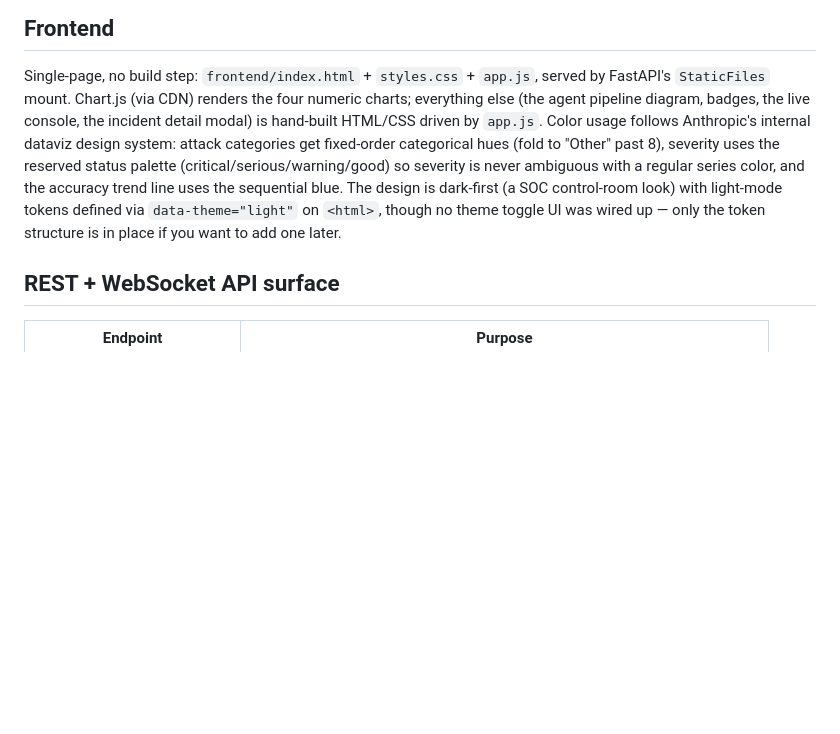
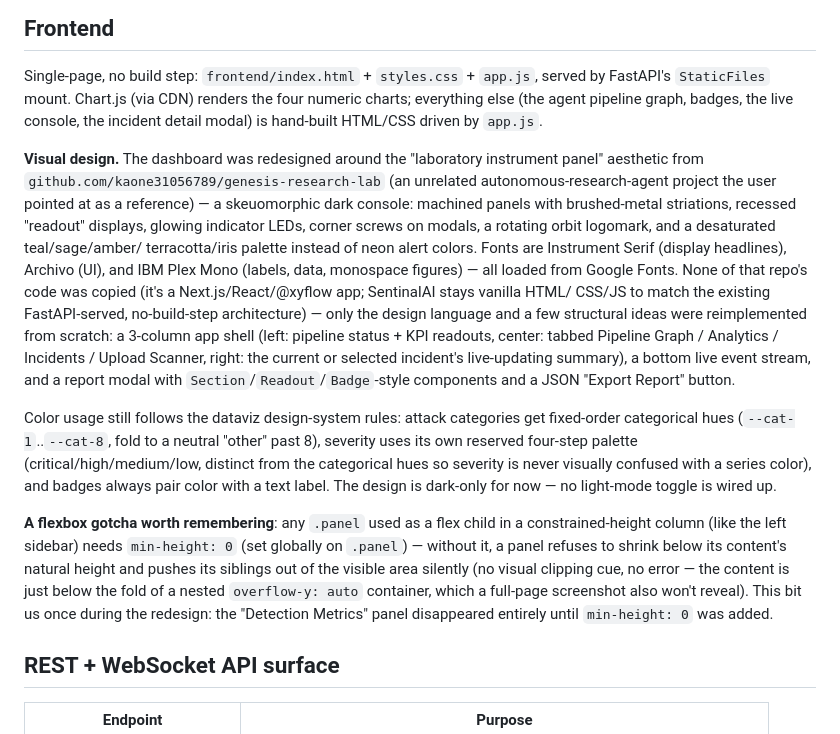
Before and after one commit to nainanishourya/SentinalAI, a Markdown page: docs/ARCHITECTURE.md, the part around the change. GitHub-like rendering; blank space fills up the shorter version.

```diff
--- a/docs/ARCHITECTURE.md
+++ b/docs/ARCHITECTURE.md
@@ -171,16 +171,44 @@ the logs belonging to an actual incident (stored inside its JSON blob).
 
 Single-page, no build step: `frontend/index.html` + `styles.css` + `app.js`,
 served by FastAPI's `StaticFiles` mount. Chart.js (via CDN) renders the four
-numeric charts; everything else (the agent pipeline diagram, badges, the live
+numeric charts; everything else (the agent pipeline graph, badges, the live
 console, the incident detail modal) is hand-built HTML/CSS driven by
-`app.js`. Color usage follows Anthropic's internal dataviz design system:
-attack categories get fixed-order categorical hues (fold to "Other" past 8),
-severity uses the reserved status palette (critical/serious/warning/good) so
-severity is never ambiguous with a regular series color, and the accuracy
-trend line uses the sequential blue. The design is dark-first (a SOC
-control-room look) with light-mode tokens defined via `data-theme="light"` on
-`<html>`, though no theme toggle UI was wired up — only the token structure is
-in place if you want to add one later.
+`app.js`.
+
+**Visual design.** The dashboard was redesigned around the "laboratory
+instrument panel" aesthetic from `github.com/kaone31056789/genesis-research-lab`
+(an unrelated autonomous-research-agent project the user pointed at as a
+reference) — a skeuomorphic dark console: machined panels with brushed-metal
+striations, recessed "readout" displays, glowing indicator LEDs, corner screws
+on modals, a rotating orbit logomark, and a desaturated teal/sage/amber/
+terracotta/iris palette instead of neon alert colors. Fonts are Instrument
+Serif (display headlines), Archivo (UI), and IBM Plex Mono (labels, data,
+monospace figures) — all loaded from Google Fonts. None of that repo's code
+was copied (it's a Next.js/React/@xyflow app; SentinalAI stays vanilla HTML/
+CSS/JS to match the existing FastAPI-served, no-build-step architecture) —
+only the design language and a few structural ideas were reimplemented from
+scratch: a 3-column app shell (left: pipeline status + KPI readouts, center:
+tabbed Pipeline Graph / Analytics / Incidents / Upload Scanner, right: the
+current or selected incident's live-updating summary), a bottom live event
+stream, and a report modal with `Section`/`Readout`/`Badge`-style components
+and a JSON "Export Report" button.
+
+Color usage still follows the dataviz design-system rules: attack categories
+get fixed-order categorical hues (`--cat-1`..`--cat-8`, fold to a neutral
+"other" past 8), severity uses its own reserved four-step palette
+(critical/high/medium/low, distinct from the categorical hues so severity is
+never visually confused with a series color), and badges always pair color
+with a text label. The design is dark-only for now — no light-mode toggle is
+wired up.
+
+**A flexbox gotcha worth remembering**: any `.panel` used as a flex child in a
+constrained-height column (like the left sidebar) needs `min-height: 0`
+(set globally on `.panel`) — without it, a panel refuses to shrink below its
+content's natural height and pushes its siblings out of the visible area
+silently (no visual clipping cue, no error — the content is just below the
+fold of a nested `overflow-y: auto` container, which a full-page screenshot
+also won't reveal). This bit us once during the redesign: the "Detection
+Metrics" panel disappeared entirely until `min-height: 0` was added.
 
 ## REST + WebSocket API surface
 
```
Also changed, not shown: README.md (+6 -1 lines), docs/screenshot.png, 4 other files.
